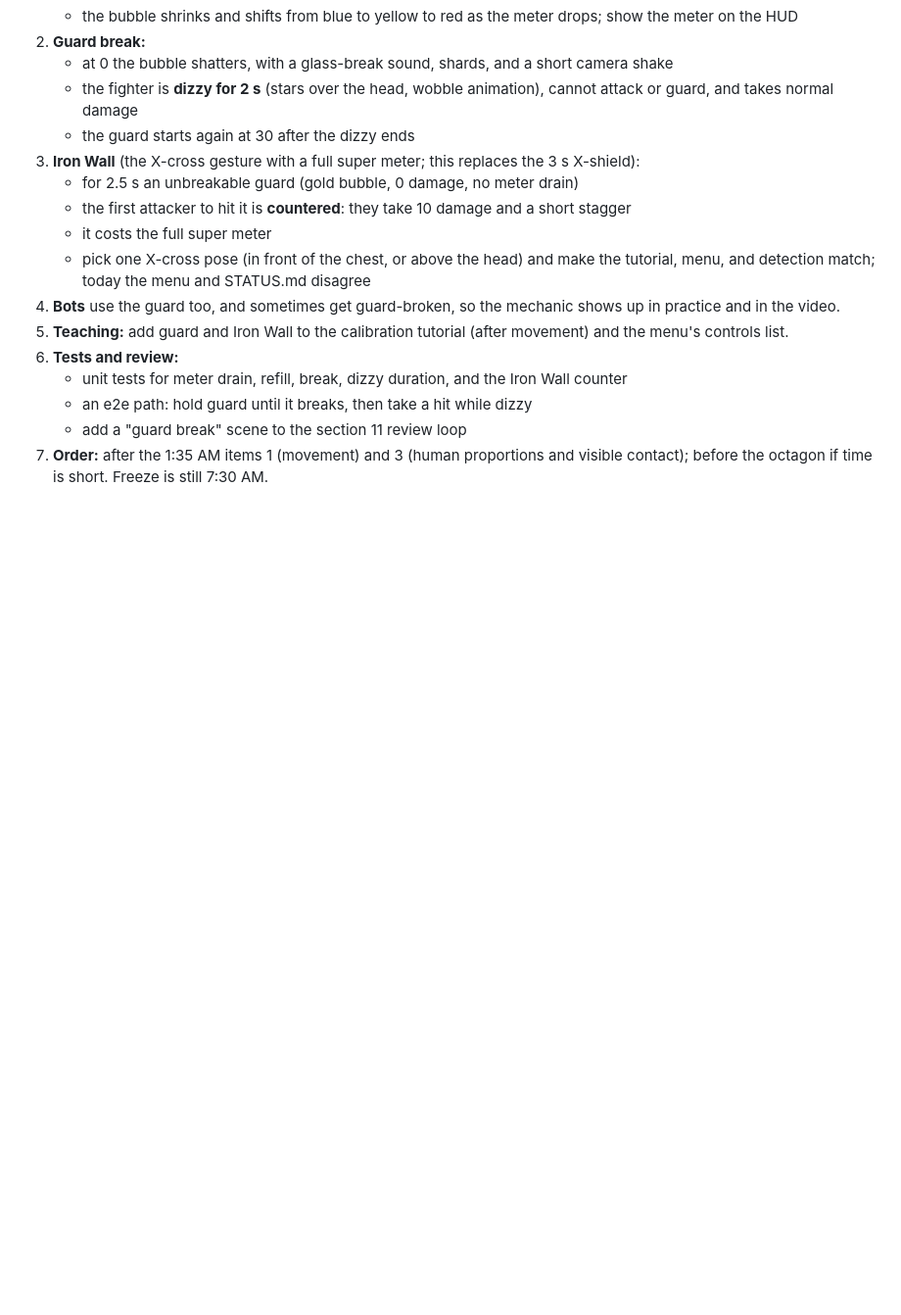
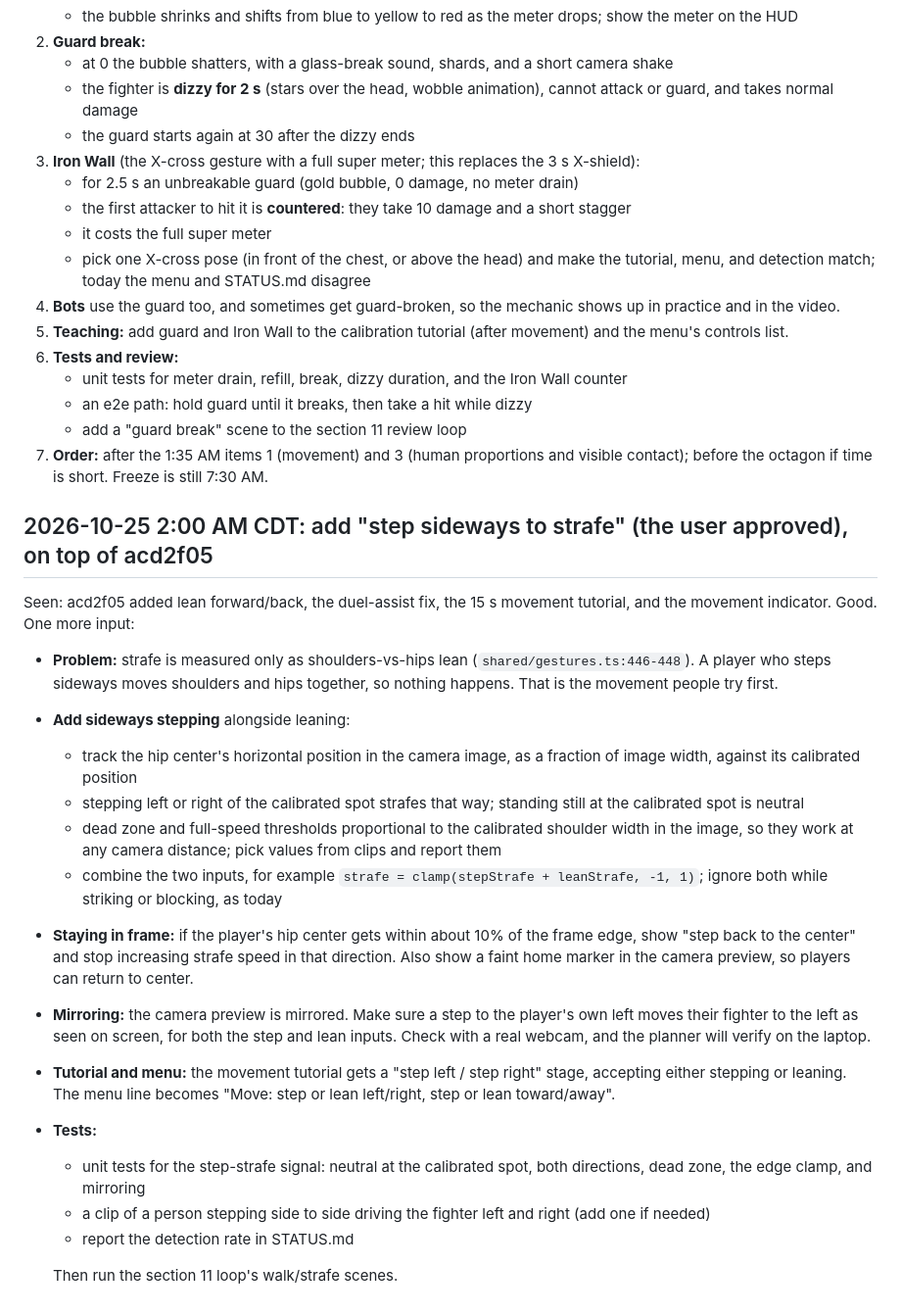
Before and after one commit to AndrewYin04/brawlcam, a Markdown page: REVIEW.md, the part around the change. Shown at 98% size. Rendered like a GitHub page; blank space fills up the shorter version.

Commit message:
Planner review: add step-sideways strafing

```diff
--- a/REVIEW.md
+++ b/REVIEW.md
@@ -227,3 +227,22 @@ The user asked how shields break and pointed to Smash. Per SmashWiki, Smash's sh
    - an e2e path: hold guard until it breaks, then take a hit while dizzy
    - add a "guard break" scene to the section 11 review loop
 7. **Order:** after the 1:35 AM items 1 (movement) and 3 (human proportions and visible contact); before the octagon if time is short. Freeze is still 7:30 AM.
+
+## 2026-10-25 2:00 AM CDT: add "step sideways to strafe" (the user approved), on top of acd2f05
+Seen: acd2f05 added lean forward/back, the duel-assist fix, the 15 s movement tutorial, and the movement indicator. Good. One more input:
+
+- **Problem:** strafe is measured only as shoulders-vs-hips lean (`shared/gestures.ts:446-448`). A player who steps sideways moves shoulders and hips together, so nothing happens. That is the movement people try first.
+- **Add sideways stepping** alongside leaning:
+  - track the hip center's horizontal position in the camera image, as a fraction of image width, against its calibrated position
+  - stepping left or right of the calibrated spot strafes that way; standing still at the calibrated spot is neutral
+  - dead zone and full-speed thresholds proportional to the calibrated shoulder width in the image, so they work at any camera distance; pick values from clips and report them
+  - combine the two inputs, for example `strafe = clamp(stepStrafe + leanStrafe, -1, 1)`; ignore both while striking or blocking, as today
+- **Staying in frame:** if the player's hip center gets within about 10% of the frame edge, show "step back to the center" and stop increasing strafe speed in that direction. Also show a faint home marker in the camera preview, so players can return to center.
+- **Mirroring:** the camera preview is mirrored. Make sure a step to the player's own left moves their fighter to the left as seen on screen, for both the step and lean inputs. Check with a real webcam, and the planner will verify on the laptop.
+- **Tutorial and menu:** the movement tutorial gets a "step left / step right" stage, accepting either stepping or leaning. The menu line becomes "Move: step or lean left/right, step or lean toward/away".
+- **Tests:**
+  - unit tests for the step-strafe signal: neutral at the calibrated spot, both directions, dead zone, the edge clamp, and mirroring
+  - a clip of a person stepping side to side driving the fighter left and right (add one if needed)
+  - report the detection rate in STATUS.md
+
+  Then run the section 11 loop's walk/strafe scenes.
```
